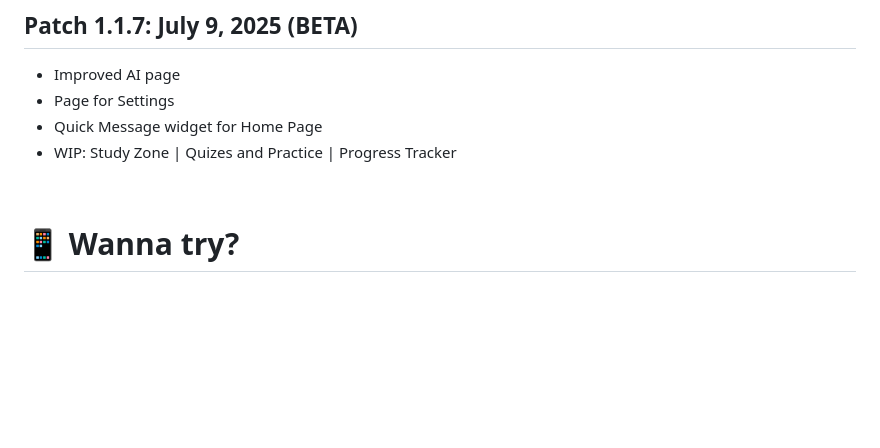
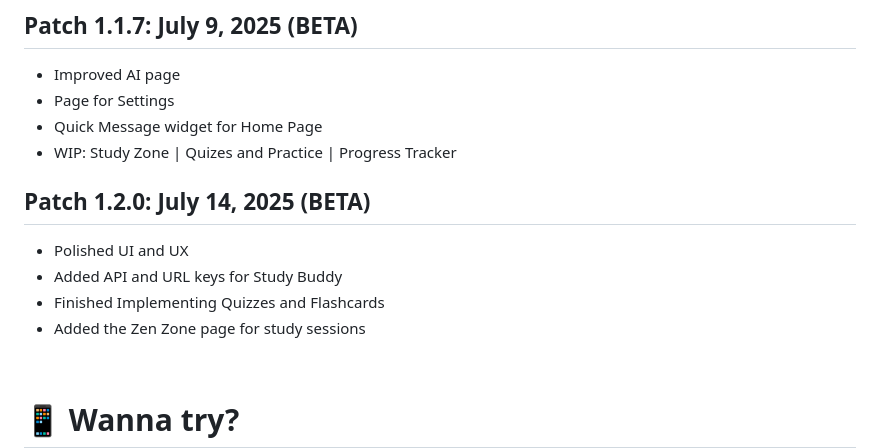
Before and after one commit to Maruuu1101110/StudyForgeApp, a Markdown page: README.md, the part around the change printed below. GitHub-like rendering; blank space fills up the shorter version.

Commit message:
feat: update README with completed features and patch notes for version 1.2.0

```diff
--- a/README.md
+++ b/README.md
@@ -78,6 +79,12 @@ It is still in its early stages hence the lack of features but here are the feat
 - Quick Message widget for Home Page
 - WIP: Study Zone | Quizes and Practice | Progress Tracker
 
+## Patch 1.2.0: July 14, 2025 (BETA)
+- Polished UI and UX
+- Added API and URL keys for Study Buddy
+- Finished Implementing Quizzes and Flashcards
+- Added the Zen Zone page for study sessions
+
 
 <br />
 
```
Also changed, not shown: other parts of README.md (+4 -3 lines).
